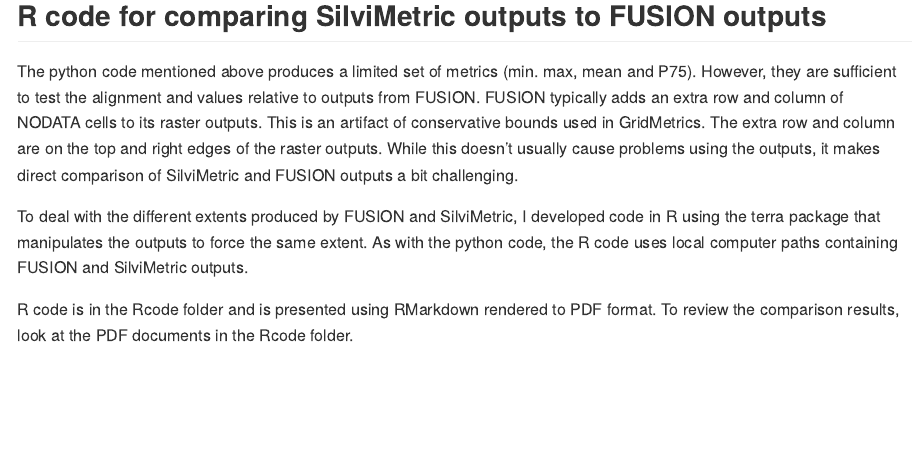
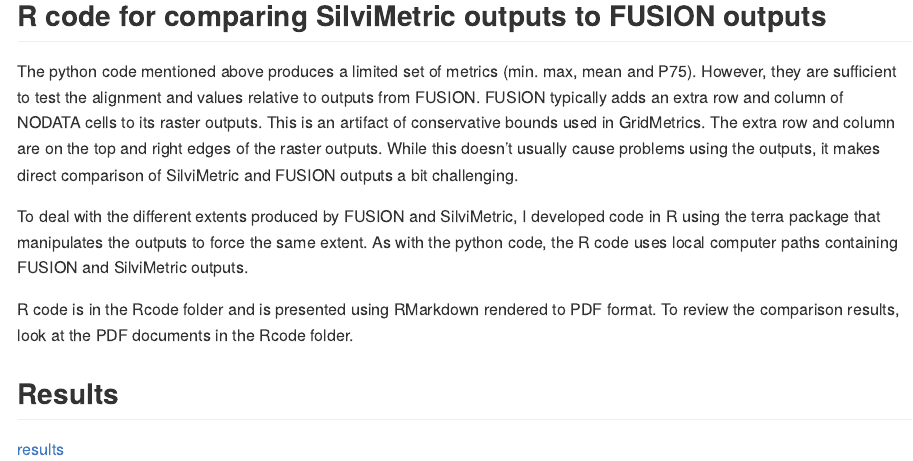
Before and after one commit to bmcgaughey1/SilviMetricTesting, an R Markdown document (README.Rmd): the page in a window 1100 px wide, from 1650 px down. The pictures show the output file README.md that the author committed with the source, drawn offline in the style of GitHub.

Commit message:
Adding test results

```diff
--- a/README.Rmd
+++ b/README.Rmd
@@ -100,3 +100,7 @@
 
 R code is in the Rcode folder and is presented using RMarkdown rendered to PDF format. To review the comparison
 results, look at the PDF documents in the Rcode folder.
+
+## Results
+
+[results](https://github.com/bmcgaughey1/SilviMetricTesting/blob/f2fe47e20f8910a1aeb0b393639841acf73b431c/Rcode/MetricComparison.pdf)
```
Also changed, not shown: README.md.
